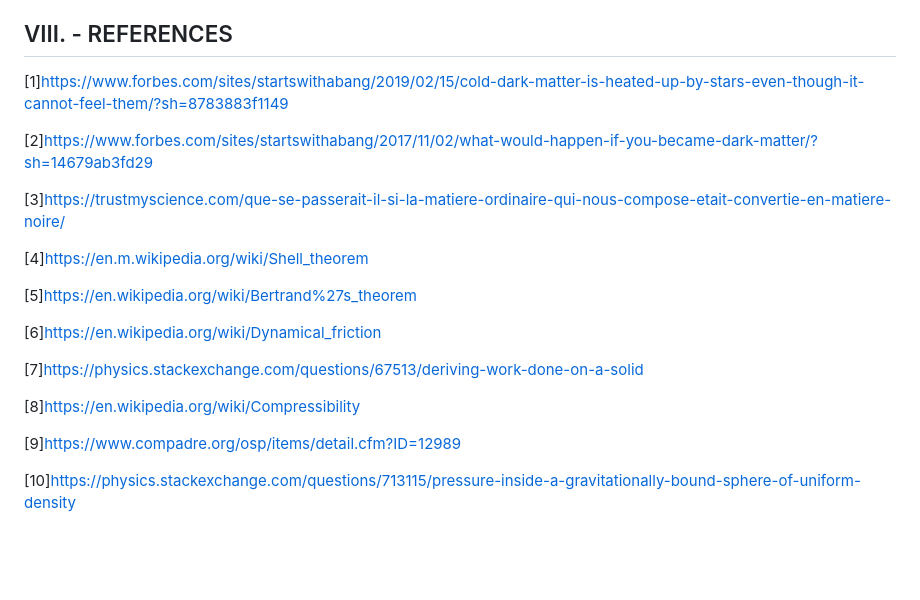
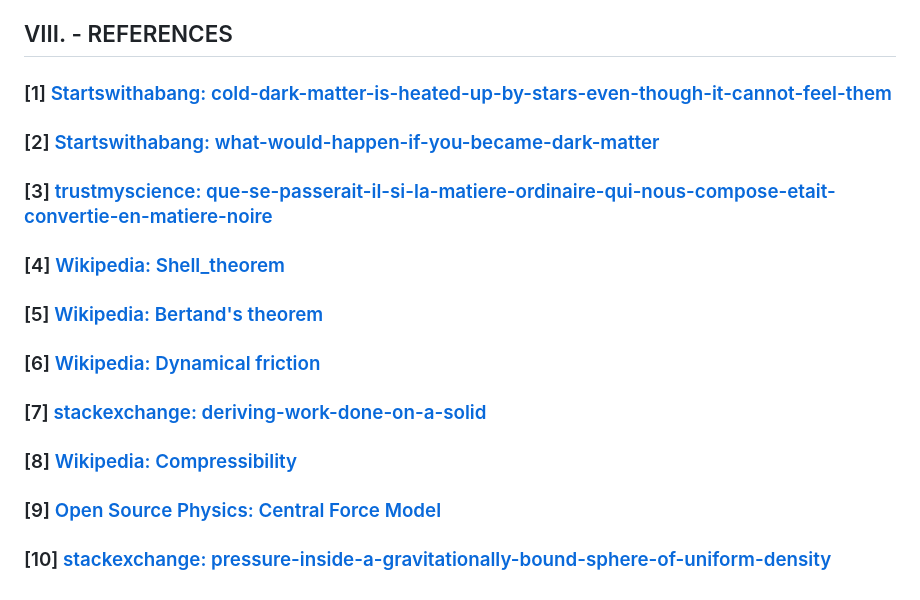
Before and after one commit to f-alonso-vendrell/DarkMatterOrbits, a Markdown page: README.md, the part around the change. GitHub-like rendering; blank space fills up the shorter version.

```diff
--- a/README.md
+++ b/README.md
@@ -319,22 +319,22 @@ I would also like to thank my sisters Rosella Alonso and Claudia Alonso, and my
 
 ## VIII. - REFERENCES
 
-[1]https://www.forbes.com/sites/startswithabang/2019/02/15/cold-dark-matter-is-heated-up-by-stars-even-though-it-cannot-feel-them/?sh=8783883f1149
+### [1] [Startswithabang: cold-dark-matter-is-heated-up-by-stars-even-though-it-cannot-feel-them](https://www.forbes.com/sites/startswithabang/2019/02/15/cold-dark-matter-is-heated-up-by-stars-even-though-it-cannot-feel-them/?sh=8783883f1149)
 
-[2]https://www.forbes.com/sites/startswithabang/2017/11/02/what-would-happen-if-you-became-dark-matter/?sh=14679ab3fd29
+### [2] [Startswithabang: what-would-happen-if-you-became-dark-matter](https://www.forbes.com/sites/startswithabang/2017/11/02/what-would-happen-if-you-became-dark-matter/?sh=14679ab3fd29)
 
-[3]https://trustmyscience.com/que-se-passerait-il-si-la-matiere-ordinaire-qui-nous-compose-etait-convertie-en-matiere-noire/
+### [3] [trustmyscience: que-se-passerait-il-si-la-matiere-ordinaire-qui-nous-compose-etait-convertie-en-matiere-noire](https://trustmyscience.com/que-se-passerait-il-si-la-matiere-ordinaire-qui-nous-compose-etait-convertie-en-matiere-noire/)
 
-[4]https://en.m.wikipedia.org/wiki/Shell_theorem
+### [4] [Wikipedia: Shell_theorem](https://en.m.wikipedia.org/wiki/Shell_theorem)
 
-[5]https://en.wikipedia.org/wiki/Bertrand%27s_theorem
+### [5] [Wikipedia: Bertand's theorem](https://en.wikipedia.org/wiki/Bertrand%27s_theorem)
 
-[6]https://en.wikipedia.org/wiki/Dynamical_friction
+### [6] [Wikipedia: Dynamical friction](https://en.wikipedia.org/wiki/Dynamical_friction)
 
-[7]https://physics.stackexchange.com/questions/67513/deriving-work-done-on-a-solid
+### [7] [stackexchange: deriving-work-done-on-a-solid](https://physics.stackexchange.com/questions/67513/deriving-work-done-on-a-solid)
 
-[8]https://en.wikipedia.org/wiki/Compressibility
+### [8] [Wikipedia: Compressibility](https://en.wikipedia.org/wiki/Compressibility)
 
-[9]https://www.compadre.org/osp/items/detail.cfm?ID=12989
+### [9] [Open Source Physics: Central Force Model](https://www.compadre.org/osp/items/detail.cfm?ID=12989)
 
-[10]https://physics.stackexchange.com/questions/713115/pressure-inside-a-gravitationally-bound-sphere-of-uniform-density
+### [10] [stackexchange: pressure-inside-a-gravitationally-bound-sphere-of-uniform-density](https://physics.stackexchange.com/questions/713115/pressure-inside-a-gravitationally-bound-sphere-of-uniform-density)
```
